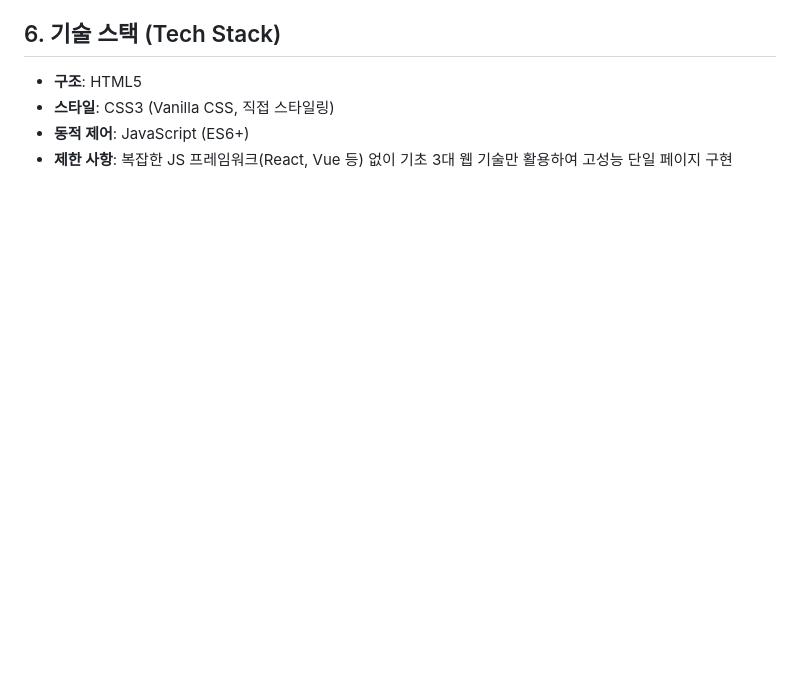
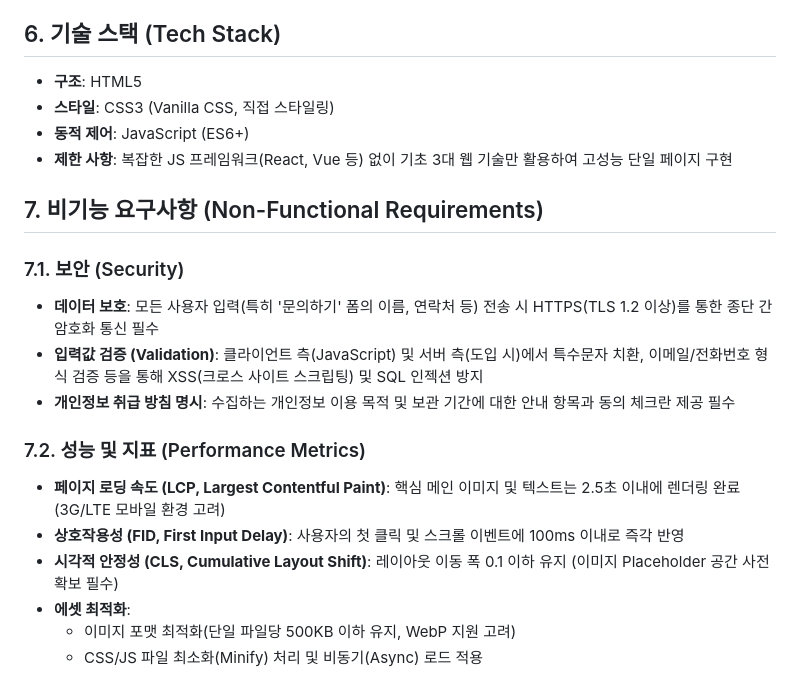
Before and after one commit to dongmin-1065/silvercare, a Markdown page: PRD.md, the part around the change. Drawn GitHub-style; blank space fills up the shorter version.

Commit message:
Docs: 비기능 요구사항(보안, 성능 지표) 항목 파트 추가

```diff
--- a/PRD.md
+++ b/PRD.md
@@ -66,3 +66,17 @@
 * **스타일**: CSS3 (Vanilla CSS, 직접 스타일링)
 * **동적 제어**: JavaScript (ES6+)
 * **제한 사항**: 복잡한 JS 프레임워크(React, Vue 등) 없이 기초 3대 웹 기술만 활용하여 고성능 단일 페이지 구현
+
+## 7. 비기능 요구사항 (Non-Functional Requirements)
+### 7.1. 보안 (Security)
+* **데이터 보호**: 모든 사용자 입력(특히 '문의하기' 폼의 이름, 연락처 등) 전송 시 HTTPS(TLS 1.2 이상)를 통한 종단 간 암호화 통신 필수
+* **입력값 검증 (Validation)**: 클라이언트 측(JavaScript) 및 서버 측(도입 시)에서 특수문자 치환, 이메일/전화번호 형식 검증 등을 통해 XSS(크로스 사이트 스크립팅) 및 SQL 인젝션 방지
+* **개인정보 취급 방침 명시**: 수집하는 개인정보 이용 목적 및 보관 기간에 대한 안내 항목과 동의 체크란 제공 필수
+
+### 7.2. 성능 및 지표 (Performance Metrics)
+* **페이지 로딩 속도 (LCP, Largest Contentful Paint)**: 핵심 메인 이미지 및 텍스트는 2.5초 이내에 렌더링 완료 (3G/LTE 모바일 환경 고려)
+* **상호작용성 (FID, First Input Delay)**: 사용자의 첫 클릭 및 스크롤 이벤트에 100ms 이내로 즉각 반영
+* **시각적 안정성 (CLS, Cumulative Layout Shift)**: 레이아웃 이동 폭 0.1 이하 유지 (이미지 Placeholder 공간 사전 확보 필수)
+* **에셋 최적화**:
+  * 이미지 포맷 최적화(단일 파일당 500KB 이하 유지, WebP 지원 고려)
+  * CSS/JS 파일 최소화(Minify) 처리 및 비동기(Async) 로드 적용
```
